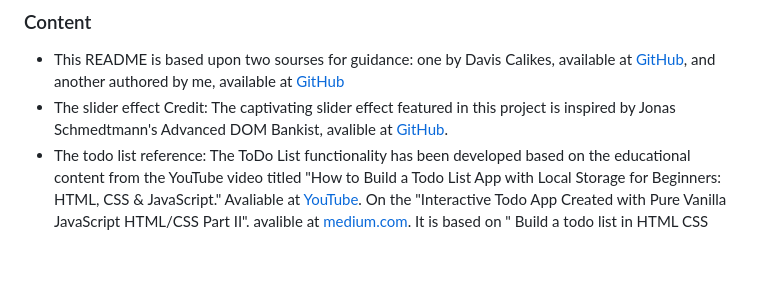
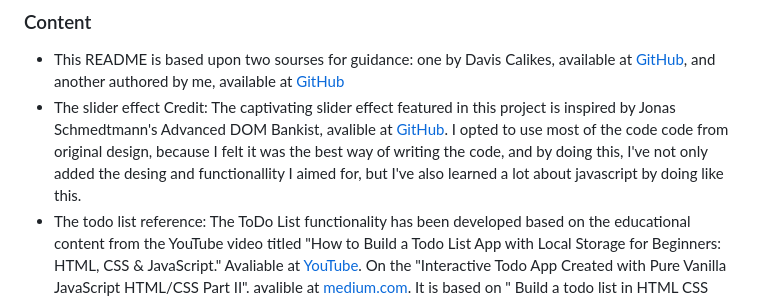
Before and after one commit to Annibor/flowfocus-daily-planner, a Markdown page: README.md, the part around the change. Rendered like a GitHub page; blank space fills up the shorter version.

Commit message:
Docs: add some text to credit

```diff
--- a/README.md
+++ b/README.md
@@ -289,7 +289,7 @@ My link is: [FlowFocus](https://annibor.github.io/flowfocus-daily-planner/)
 ### Content
 
 - This README is based upon two sourses for guidance: one by Davis Calikes, available at [GitHub](https://github.com/davidcalikes/portfolio-project-one#readme), and another authored by me, available at [GitHub](https://github.com/Annibor/EarthEcho-Studios/blob/main/README.md)
-- The slider effect Credit: The captivating slider effect featured in this project is inspired by Jonas Schmedtmann's Advanced DOM Bankist, avalible at [GitHub](https://github.com/jonasschmedtmann/complete-javascript-course/tree/master/13-Advanced-DOM-Bankist).
+- The slider effect Credit: The captivating slider effect featured in this project is inspired by Jonas Schmedtmann's Advanced DOM Bankist, avalible at [GitHub](https://github.com/jonasschmedtmann/complete-javascript-course/tree/master/13-Advanced-DOM-Bankist). I opted to use most of the code code from original design, because I felt it was the best way of writing the code, and by doing this, I've not only added the desing and functionallity I aimed for, but I've also learned a lot about javascript by doing like this.
 - The todo list reference: The ToDo List functionality has been developed based on the educational content from the YouTube video titled "How to Build a Todo List App with Local Storage for Beginners: HTML, CSS & JavaScript." Avaliable at [YouTube](https://www.youtube.com/watch?v=SeKQSQDUMDQ). On the "Interactive Todo App Created with Pure Vanilla JavaScript HTML/CSS Part II". avalible at [medium.com](https://medium.com/@bpmikeomo/interactive-todo-app-created-with-pure-vanilla-javascript-html-css-part-ii-d1498b625584). It is based on " Build a todo list in HTML CSS Javascript /easy beginner tutorial". Avaliable at [Youtube](https://www.youtube.com/watch?v=3OqWCGVaOkA).
 - Usage, Modification, Distrubition, Private Use and Liability Content: The guidelines pertaining to usage, modification, distribution, private use, and liability are directly derived from my project, accessible at [GitHub](https://github.com/Annibor/EarthEcho-Studios/blob/main/README.md)
 
```
